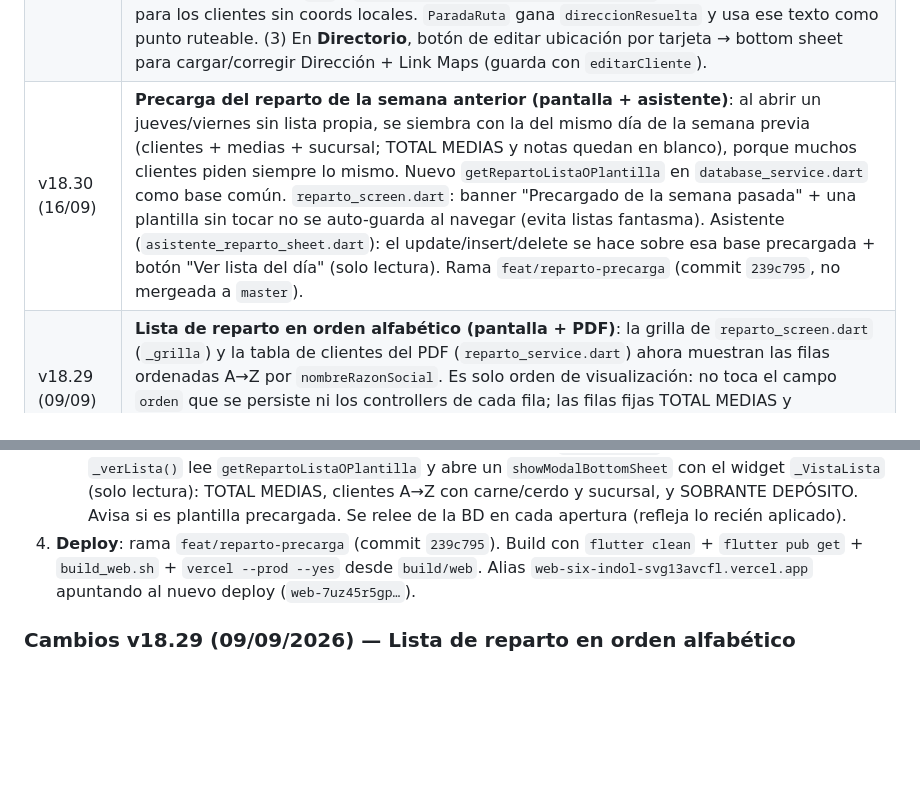
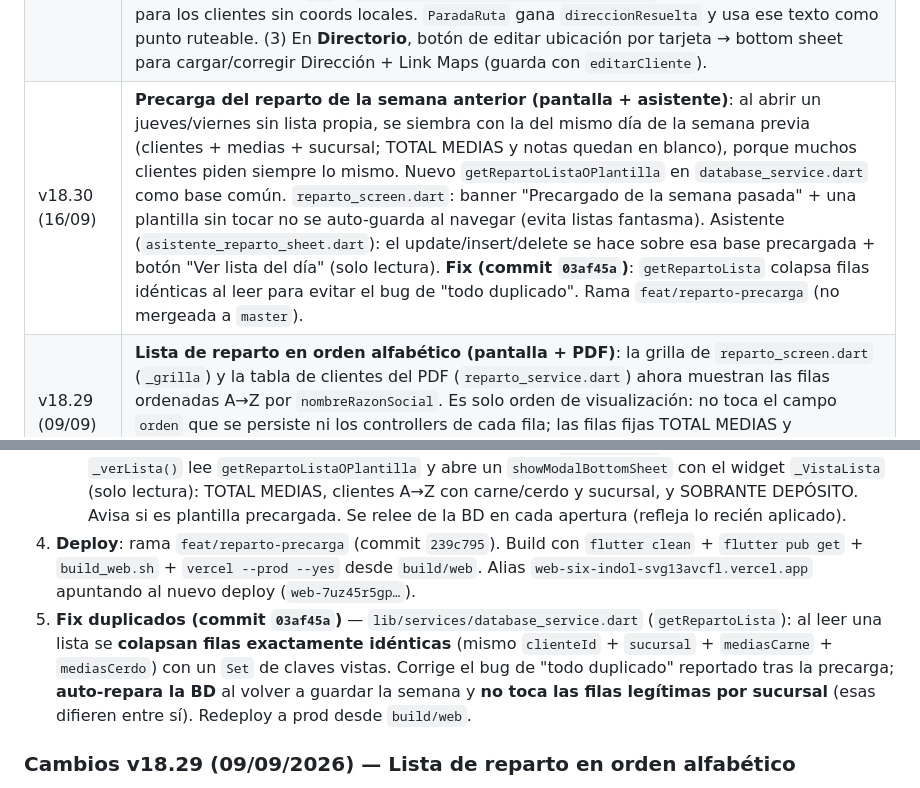
Before and after one commit to milifs/matarife-system, a Markdown page: don_chacho/CLAUDE.md, 2 parts joined by grey strips. GitHub-like rendering; blank space fills up the shorter version.

Commit message:
Docs: v18.30 fix duplicados (colapsar filas idénticas al leer el reparto)
Co-Authored-By: Claude Opus 4.7 <noreply@anthropic.com>

```diff
--- a/don_chacho/CLAUDE.md
+++ b/don_chacho/CLAUDE.md
@@ -332,7 +332,7 @@ vercel --prod
 | v18.14 (01/07) | **Ruta de cobranza (1ª versión)**: embebida en Consultas → Directorio, combo box (Clientes que deben / Solo remitos vencidos) + botón "Armar". Nuevo `ruta_cobranza_service.dart` (GPS, extracción de coords, orden por cercanía, URL Google Maps). Reemplazada por la tab "Ruta" en v18.15. |
 | v18.15 (01/07) | **Ruta de cobranza movida a tab propia "Ruta"** en Consultas (9 tabs). Filtros: cliente (búsqueda), vendedor (dropdown), "Con saldo pendiente" y "Solo vencidos" (FilterChips). Lista con checkboxes para **seleccionar clientes** (los sin ubicación quedan deshabilitados) + "Todos/Ninguno". Botón "Armar recorrido (N)" que calcula la ruta con los elegidos (GPS + orden por cercanía) y abre el panel de paradas → Google Maps. Se quitó el bloque de ruta del Directorio. |
 | v18.16 (02/07) | **Fix ubicaciones de la ruta + editar ubicación desde Directorio**: (1) `_parseCoords` reconoce ahora el formato **DMS** (`24°59'04.1"S`). (2) Nueva **Edge Function `resolver-maps`** (runtime nuevo, `withSupabase` con auth `["publishable","secret"]`) que resuelve del lado del servidor los **links cortos** `maps.app.goo.gl` (el navegador no puede por CORS): sigue el redirect y devuelve `lat/lng`, o si el link es un "compartir lugar" sin coords, devuelve la **dirección/nombre** (`q=…`). `RutaCobranzaService.construirParadas()` llama la función en lote para los clientes sin coords locales. `ParadaRuta` gana `direccionResuelta` y usa ese texto como punto ruteable. (3) En **Directorio**, botón de editar ubicación por tarjeta → bottom sheet para cargar/corregir Dirección + Link Maps (guarda con `editarCliente`). |
-| v18.30 (16/09) | **Precarga del reparto de la semana anterior (pantalla + asistente)**: al abrir un jueves/viernes sin lista propia, se siembra con la del mismo día de la semana previa (clientes + medias + sucursal; TOTAL MEDIAS y notas quedan en blanco), porque muchos clientes piden siempre lo mismo. Nuevo `getRepartoListaOPlantilla` en `database_service.dart` como base común. `reparto_screen.dart`: banner "Precargado de la semana pasada" + una plantilla sin tocar no se auto-guarda al navegar (evita listas fantasma). Asistente (`asistente_reparto_sheet.dart`): el update/insert/delete se hace sobre esa base precargada + botón "Ver lista del día" (solo lectura). Rama `feat/reparto-precarga` (commit `239c795`, no mergeada a `master`). |
+| v18.30 (16/09) | **Precarga del reparto de la semana anterior (pantalla + asistente)**: al abrir un jueves/viernes sin lista propia, se siembra con la del mismo día de la semana previa (clientes + medias + sucursal; TOTAL MEDIAS y notas quedan en blanco), porque muchos clientes piden siempre lo mismo. Nuevo `getRepartoListaOPlantilla` en `database_service.dart` como base común. `reparto_screen.dart`: banner "Precargado de la semana pasada" + una plantilla sin tocar no se auto-guarda al navegar (evita listas fantasma). Asistente (`asistente_reparto_sheet.dart`): el update/insert/delete se hace sobre esa base precargada + botón "Ver lista del día" (solo lectura). **Fix (commit `03af45a`)**: `getRepartoLista` colapsa filas idénticas al leer para evitar el bug de "todo duplicado". Rama `feat/reparto-precarga` (no mergeada a `master`). |
 | v18.29 (09/09) | **Lista de reparto en orden alfabético (pantalla + PDF)**: la grilla de `reparto_screen.dart` (`_grilla`) y la tabla de clientes del PDF (`reparto_service.dart`) ahora muestran las filas ordenadas A→Z por `nombreRazonSocial`. Es solo orden de visualización: no toca el campo `orden` que se persiste ni los controllers de cada fila; las filas fijas TOTAL MEDIAS y SOBRANTE DEPÓSITO del PDF quedan intactas. Commit `2b7c858`. **`feat/reparto-voz` mergeada a `master` (fast-forward) — master y producción ahora coinciden.** |
 | v18.28 (03/09) | **Detalle de NC/ND desde la ficha del cliente (modo ver)**: las tarjetas de notas C/D en `cliente_detalle_screen.dart` (agregadas en v18.27) ahora son clickeables igual que los remitos. `NotaCdFormScreen` gana un parámetro `notaInicial`: si viene, `build` renderiza `_buildSoloLectura` (título "Ver nota de crédito/débito", muestra número, tipo con pill, cliente, vendedor, fecha, monto, motivo, registrado por y saldo actual del cliente) en vez del formulario editable. Botón **"Descargar comprobante"** (reusa `EstadoCuentaService.generarComprobanteNcd`) y botón **eliminar** en el AppBar (con permiso `editar_pago`, recalcula saldo y hace `pop`). La ND abre en modo ver (antes no era clickeable); el remito sigue abriendo su form editable. |
 | v18.27 (03/09) | **Notas C/D en la ficha del cliente (el saldo cuadra visualmente)**: la lista de `cliente_detalle_screen.dart` mostraba solo remitos, entonces el saldo (`remitos + débitos − pagos − créditos`) no cuadraba a la vista cuando el cliente tenía notas C/D. Ahora la lista unifica remitos + notas: las **ND** aparecen como un cargo más que suma deuda (mismo FIFO que un remito, con Saldado/Vencido/Pendiente y "Deuda restante", `Débito: $…` + motivo, no clickeable); las **NC** aparecen con borde verde, pill "Crédito" y monto en verde con signo `-` (restan al saldo). Encabezado "Remitos" → "Remitos y notas", el contador incluye todo, y "Vencidos" cuenta también las ND vencidas. El saldo en sí no cambió; solo faltaba que la lista lo explicara. |
@@ -361,6 +361,7 @@ Deployada el 16/09/2026. Login funciona con admin/admin123. Flutter 3.41.8. URL:
    - `_aplicar()` carga la base con `getRepartoListaOPlantilla(_semana, prop.dia).lista` en vez de crear una lista vacía → el update/insert/delete del asistente se hace **sobre la lista precargada** (los clientes que repiten de la semana anterior), no sobre una lista en blanco.
    - Botón nuevo **"Ver lista del día"** en el encabezado (ícono `receipt_long`, al lado del selector Jue/Vie): `_verLista()` lee `getRepartoListaOPlantilla` y abre un `showModalBottomSheet` con el widget `_VistaLista` (solo lectura): TOTAL MEDIAS, clientes A→Z con carne/cerdo y sucursal, y SOBRANTE DEPÓSITO. Avisa si es plantilla precargada. Se relee de la BD en cada apertura (refleja lo recién aplicado).
 4. **Deploy**: rama `feat/reparto-precarga` (commit `239c795`). Build con `flutter clean` + `flutter pub get` + `build_web.sh` + `vercel --prod --yes` desde `build/web`. Alias `web-six-indol-svg13avcfl.vercel.app` apuntando al nuevo deploy (`web-7uz45r5gp…`).
+5. **Fix duplicados (commit `03af45a`)** — `lib/services/database_service.dart` (`getRepartoLista`): al leer una lista se **colapsan filas exactamente idénticas** (mismo `clienteId` + `sucursal` + `mediasCarne` + `mediasCerdo`) con un `Set` de claves vistas. Corrige el bug de "todo duplicado" reportado tras la precarga; **auto-repara la BD** al volver a guardar la semana y **no toca las filas legítimas por sucursal** (esas difieren entre sí). Redeploy a prod desde `build/web`.
 
 ### Cambios v18.29 (09/09/2026) — Lista de reparto en orden alfabético
 1. **`lib/screens/reparto_screen.dart`** (`_grilla`): arma `filasOrdenadas = [..._filas]..sort(...)` comparando `app.clientePorId(fila.clienteId)?.nombreRazonSocial` en minúsculas, y el `for` de filas de cliente itera esa copia en vez de `_filas` por índice. Solo cambia el orden de visualización — el `orden` persistido y los controllers de cada `_Fila` no se tocan.
```
